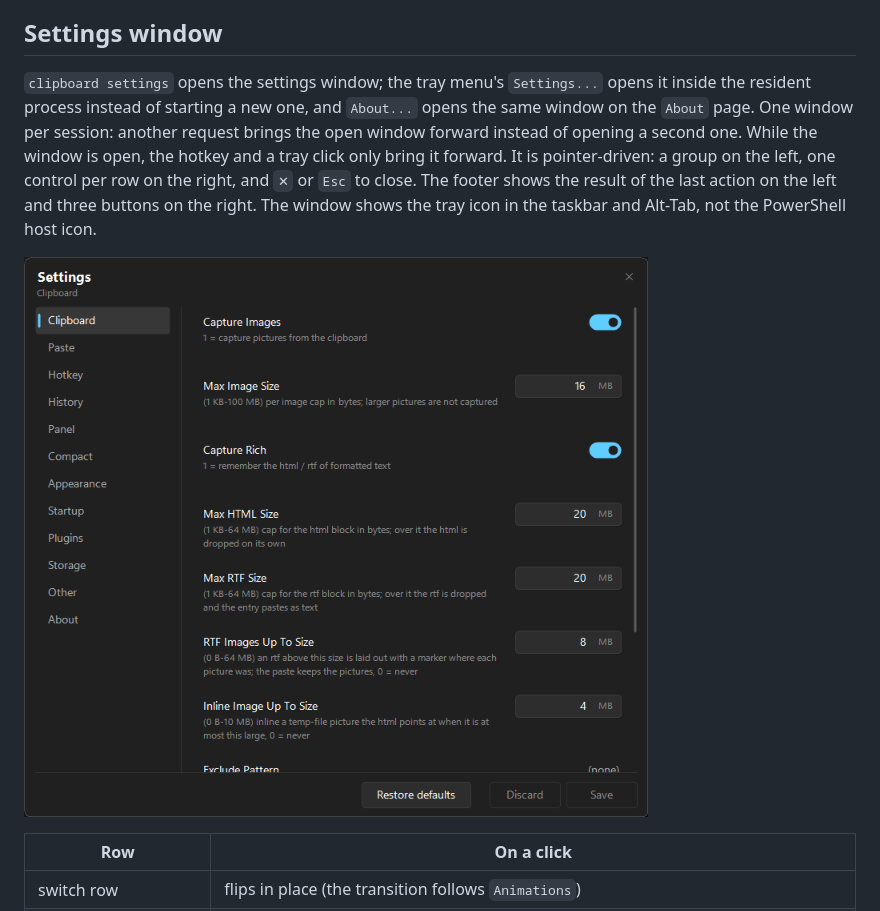
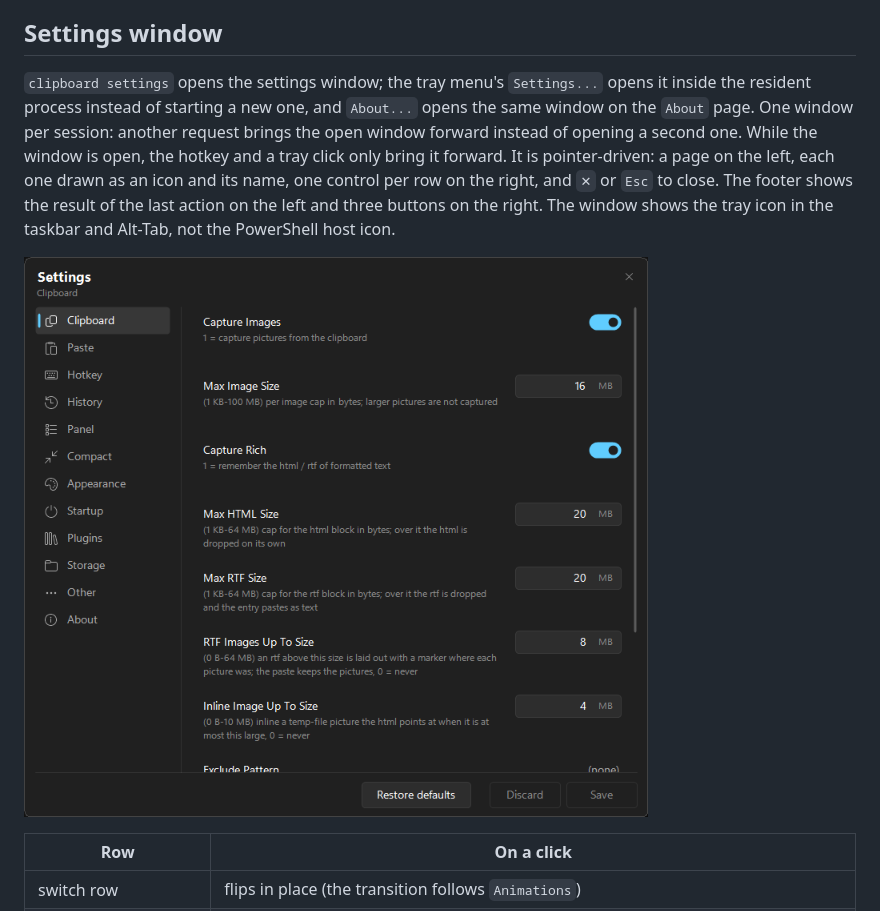
Before and after one commit to Xu22Web/clipboard, a Markdown page: README.md, the part around the change. Drawn GitHub-style; pictures changed too: docs/en/screenshot-settings.png.

```diff
--- a/README.md
+++ b/README.md
@@ -109,7 +109,7 @@ One resident process per logon session: it holds the named mutex `Local\clipboar
 
 ## Settings window
 
-`clipboard settings` opens the settings window; the tray menu's `Settings...` opens it inside the resident process instead of starting a new one, and `About...` opens the same window on the `About` page. One window per session: another request brings the open window forward instead of opening a second one. While the window is open, the hotkey and a tray click only bring it forward. It is pointer-driven: a group on the left, one control per row on the right, and `✕` or `Esc` to close. The footer shows the result of the last action on the left and three buttons on the right. The window shows the tray icon in the taskbar and Alt-Tab, not the PowerShell host icon.
+`clipboard settings` opens the settings window; the tray menu's `Settings...` opens it inside the resident process instead of starting a new one, and `About...` opens the same window on the `About` page. One window per session: another request brings the open window forward instead of opening a second one. While the window is open, the hotkey and a tray click only bring it forward. It is pointer-driven: a page on the left, each one drawn as an icon and its name, one control per row on the right, and `✕` or `Esc` to close. The footer shows the result of the last action on the left and three buttons on the right. The window shows the tray icon in the taskbar and Alt-Tab, not the PowerShell host icon.
 
 ![settings window](docs/en/screenshot-settings.png)
 
```
Also changed, not shown: .github/copilot-instructions.md (+1 -0 lines), README.zh-CN.md (+1 -1 lines), docs/zh-cn/screenshot-settings.png, 4 other files.
